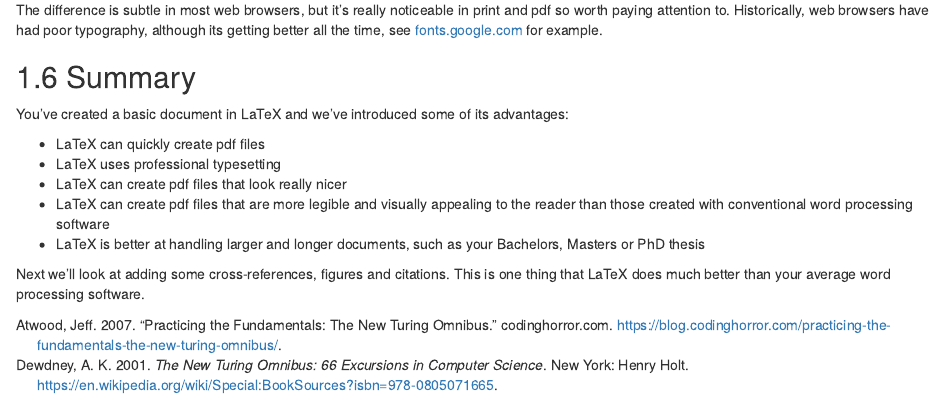
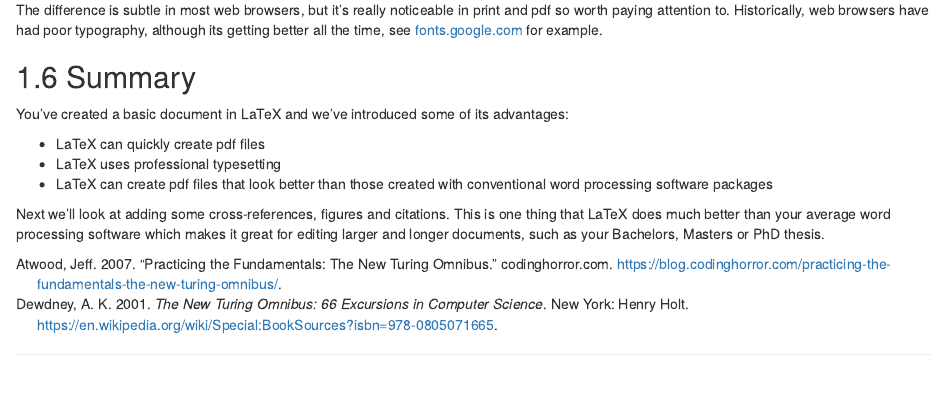
Before and after one commit to dullhunk/LaTeX4year1, an R Markdown document (02-simples.Rmd): the page in a window 1100 px wide, from 2880 px down. Rendered offline with R 4.5, knitr and Pandoc, with nearby package versions; drawn as R Markdown's standard HTML page in place of the format the file asks for.

Commit message:
rewording

```diff
--- a/02-simples.Rmd
+++ b/02-simples.Rmd
@@ -135,8 +135,9 @@ You've created a basic document in LaTeX and we've introduced some of its advant
 
 * LaTeX can quickly create pdf files
 * LaTeX uses professional typesetting
-* LaTeX can create pdf files that look really nicer
-* LaTeX can create pdf files that are more legible and visually appealing to the reader than those created with conventional word processing software
-* LaTeX is better at handling larger and longer documents, such as your Bachelors, Masters or PhD thesis
+* LaTeX can create pdf files that look better than those created with conventional word processing software packages
 
-Next we'll look at adding some cross-references, figures and citations. This is one thing that LaTeX does much better than your average word processing software.
+
+<!-- need the graph of word vs latex pain-->
+
+Next we'll look at adding some cross-references, figures and citations. This is one thing that LaTeX does much better than your average word processing software which makes it great for editing larger and longer documents, such as your Bachelors, Masters or PhD thesis.
```
Also changed, not shown: 6 other files.
